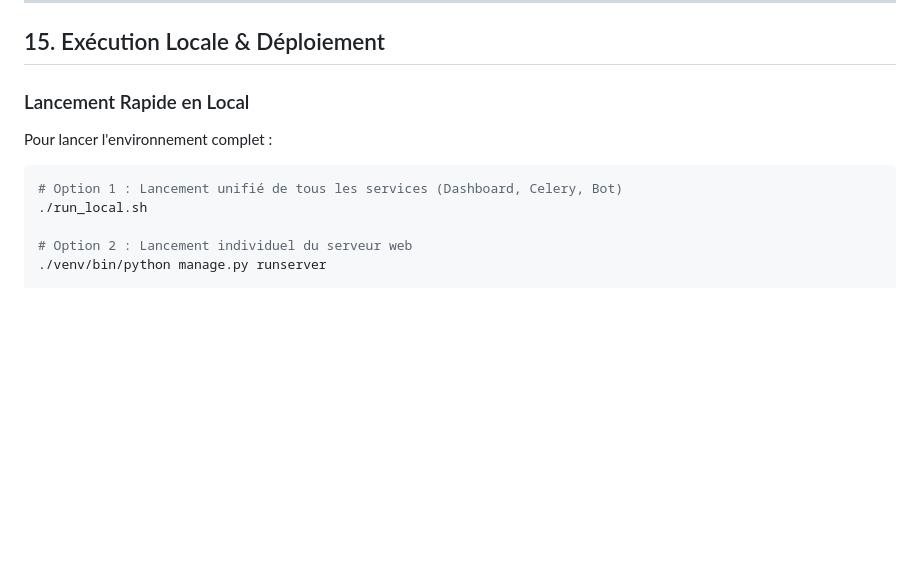
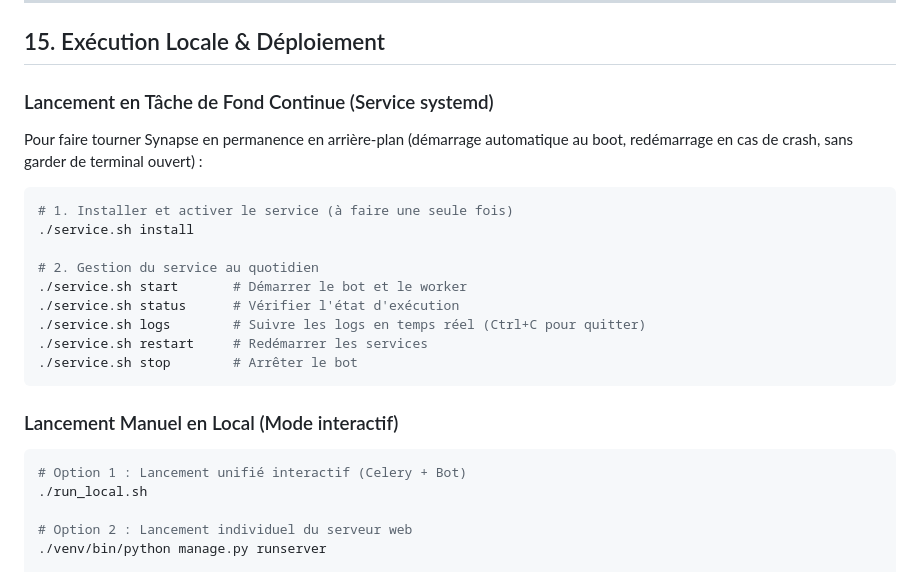
Before and after one commit to hakimi-yvon/synapse, a Markdown page: FEATURES.md, the part around the change. GitHub-like rendering; blank space fills up the shorter version.

Commit message:
docs: documenter la gestion du service d'arrière-plan avec service.sh dans FEATURES.md

````diff
--- a/FEATURES.md
+++ b/FEATURES.md
@@ -278,12 +278,26 @@ Une interface web épurée et moderne permet de superviser l'ensemble de la plat
 
 ## 15. Exécution Locale & Déploiement
 
-### Lancement Rapide en Local
+### Lancement en Tâche de Fond Continue (Service systemd)
 
-Pour lancer l'environnement complet :
+Pour faire tourner Synapse en permanence en arrière-plan (démarrage automatique au boot, redémarrage en cas de crash, sans garder de terminal ouvert) :
 
 ```bash
-# Option 1 : Lancement unifié de tous les services (Dashboard, Celery, Bot)
+# 1. Installer et activer le service (à faire une seule fois)
+./service.sh install
+
+# 2. Gestion du service au quotidien
+./service.sh start       # Démarrer le bot et le worker
+./service.sh status      # Vérifier l'état d'exécution
+./service.sh logs        # Suivre les logs en temps réel (Ctrl+C pour quitter)
+./service.sh restart     # Redémarrer les services
+./service.sh stop        # Arrêter le bot
+```
+
+### Lancement Manuel en Local (Mode interactif)
+
+```bash
+# Option 1 : Lancement unifié interactif (Celery + Bot)
 ./run_local.sh
 
 # Option 2 : Lancement individuel du serveur web
````
